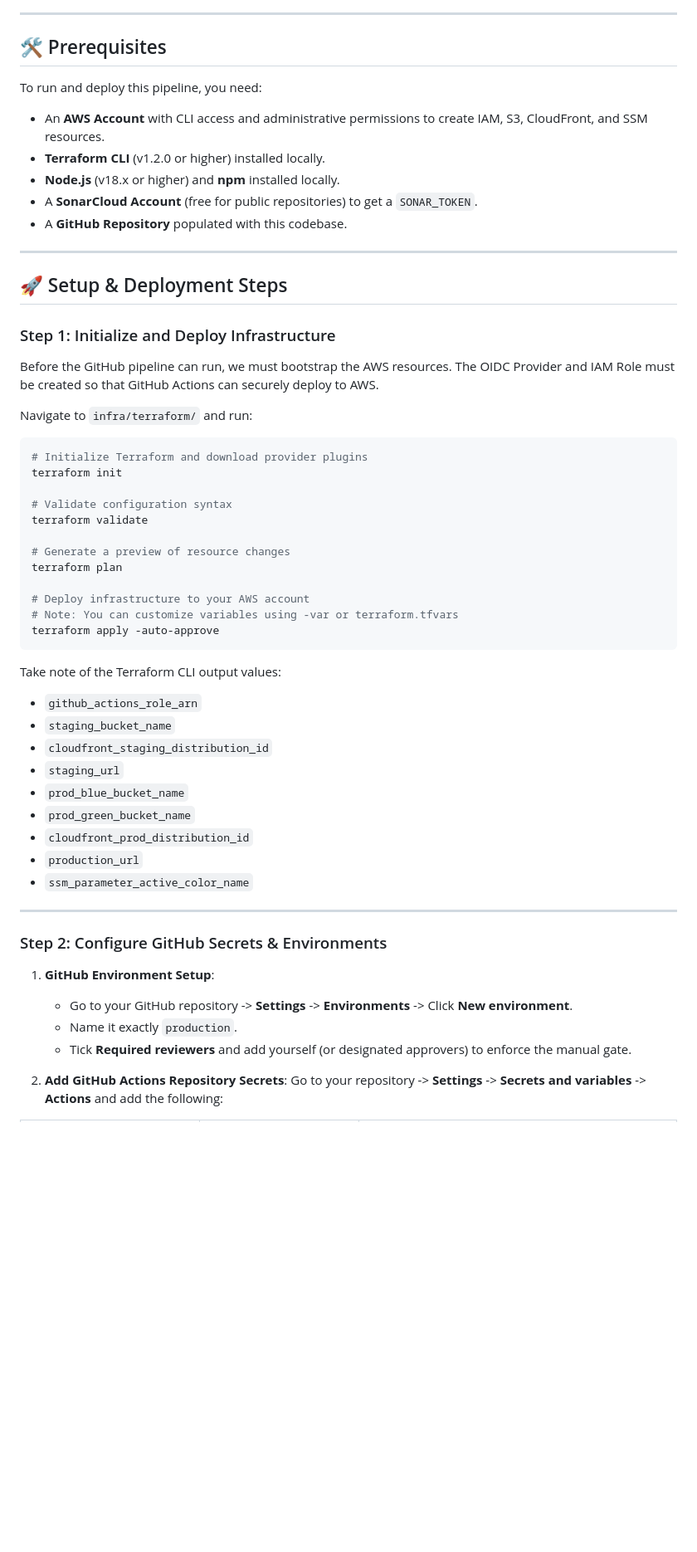
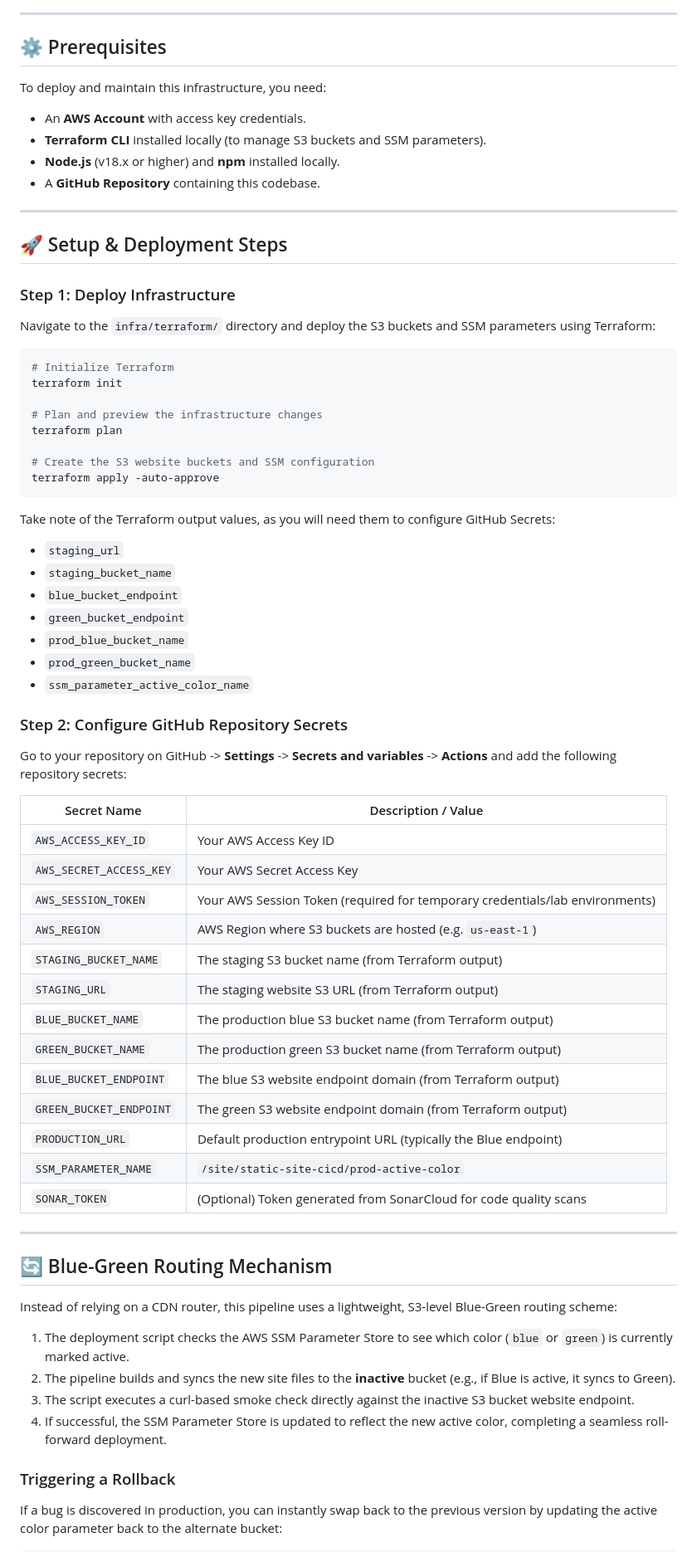
Before and after one commit to Vikas-K11/cicd, a Markdown page: README.md, the part around one of its changes. Shown at 83% size. Drawn GitHub-style; blank space fills up the shorter version.

Commit message:
docs: Update README.md to match S3 blue-green hosting architecture

````diff
--- a/README.md
+++ b/README.md
@@ -20,60 +42,72 @@ The architecture leverages a decoupled design where code changes are packaged an
 
 ---
 
-## 🛠️ Prerequisites
+## ⚙️ Prerequisites
 
-To run and deploy this pipeline, you need:
-- An **AWS Account** with CLI access and administrative permissions to create IAM, S3, CloudFront, and SSM resources.
-- **Terraform CLI** (v1.2.0 or higher) installed locally.
-- **Node.js** (v18.x or higher) and **npm** installed locally.
-- A **SonarCloud Account** (free for public repositories) to get a `SONAR_TOKEN`.
-- A **GitHub Repository** populated with this codebase.
+To deploy and maintain this infrastructure, you need:
+* An **AWS Account** with access key credentials.
+* **Terraform CLI** installed locally (to manage S3 buckets and SSM parameters).
+* **Node.js** (v18.x or higher) and **npm** installed locally.
+* A **GitHub Repository** containing this codebase.
 
 ---
 
 ## 🚀 Setup & Deployment Steps
 
-### Step 1: Initialize and Deploy Infrastructure
+### Step 1: Deploy Infrastructure
 
-Before the GitHub pipeline can run, we must bootstrap the AWS resources. The OIDC Provider and IAM Role must be created so that GitHub Actions can securely deploy to AWS.
-
-Navigate to `infra/terraform/` and run:
+Navigate to the `infra/terraform/` directory and deploy the S3 buckets and SSM parameters using Terraform:
 
 ```bash
-# Initialize Terraform and download provider plugins
+# Initialize Terraform
 terraform init
 
-# Validate configuration syntax
-terraform validate
-
-# Generate a preview of resource changes
+# Plan and preview the infrastructure changes
 terraform plan
 
-# Deploy infrastructure to your AWS account
-# Note: You can customize variables using -var or terraform.tfvars
+# Create the S3 website buckets and SSM configuration
 terraform apply -auto-approve
 ```
 
-Take note of the Terraform CLI output values:
-- `github_actions_role_arn`
-- `staging_bucket_name`
-- `cloudfront_staging_distribution_id`
-- `staging_url`
-- `prod_blue_bucket_name`
-- `prod_green_bucket_name`
-- `cloudfront_prod_distribution_id`
-- `production_url`
-- `ssm_parameter_active_color_name`
+Take note of the Terraform output values, as you will need them to configure GitHub Secrets:
+* `staging_url`
+* `staging_bucket_name`
+* `blue_bucket_endpoint`
+* `green_bucket_endpoint`
+* `prod_blue_bucket_name`
+* `prod_green_bucket_name`
+* `ssm_parameter_active_color_name`
+
+### Step 2: Configure GitHub Repository Secrets
+
+Go to your repository on GitHub -> **Settings** -> **Secrets and variables** -> **Actions** and add the following repository secrets:
+
+| Secret Name | Description / Value |
+|---|---|
+| `AWS_ACCESS_KEY_ID` | Your AWS Access Key ID |
+| `AWS_SECRET_ACCESS_KEY` | Your AWS Secret Access Key |
+| `AWS_SESSION_TOKEN` | Your AWS Session Token (required for temporary credentials/lab environments) |
+| `AWS_REGION` | AWS Region where S3 buckets are hosted (e.g. `us-east-1`) |
+| `STAGING_BUCKET_NAME` | The staging S3 bucket name (from Terraform output) |
+| `STAGING_URL` | The staging website S3 URL (from Terraform output) |
+| `BLUE_BUCKET_NAME` | The production blue S3 bucket name (from Terraform output) |
+| `GREEN_BUCKET_NAME` | The production green S3 bucket name (from Terraform output) |
+| `BLUE_BUCKET_ENDPOINT` | The blue S3 website endpoint domain (from Terraform output) |
+| `GREEN_BUCKET_ENDPOINT` | The green S3 website endpoint domain (from Terraform output) |
+| `PRODUCTION_URL` | Default production entrypoint URL (typically the Blue endpoint) |
+| `SSM_PARAMETER_NAME` | `/site/static-site-cicd/prod-active-color` |
+| `SONAR_TOKEN` | (Optional) Token generated from SonarCloud for code quality scans |
 
 ---
 
-### Step 2: Configure GitHub Secrets & Environments
+## 🔄 Blue-Green Routing Mechanism
 
-1. **GitHub Environment Setup**:
-   - Go to your GitHub repository -> **Settings** -> **Environments** -> Click **New environment**.
-   - Name it exactly `production`.
-   - Tick **Required reviewers** and add yourself (or designated approvers) to enforce the manual gate.
+Instead of relying on a CDN router, this pipeline uses a lightweight, S3-level Blue-Green routing scheme:
+1. The deployment script checks the AWS SSM Parameter Store to see which color (`blue` or `green`) is currently marked active.
+2. The pipeline builds and syncs the new site files to the **inactive** bucket (e.g., if Blue is active, it syncs to Green).
+3. The script executes a curl-based smoke check directly against the inactive S3 bucket website endpoint.
+4. If successful, the SSM Parameter Store is updated to reflect the new active color, completing a seamless roll-forward deployment.
 
-2. **Add GitHub Actions Repository Secrets**:
-   Go to your repository -> **Settings** -> **Secrets and variables** -> **Actions** and add the following:
+### Triggering a Rollback
+If a bug is discovered in production, you can instantly swap back to the previous version by updating the active color parameter back to the alternate bucket:
 
````
Also changed, not shown: other parts of README.md (+47 -55 lines).
